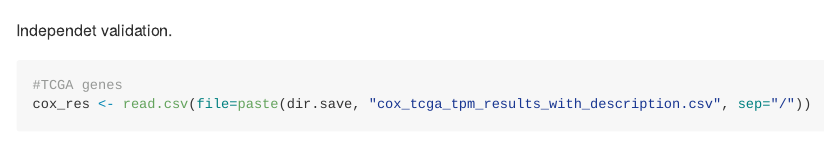
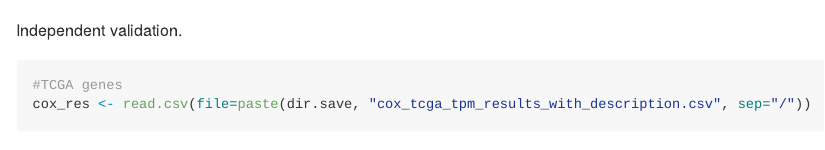
Before and after one commit to ruppinlab/aml-2019, an R Markdown document (rmd/aml_prognosis.Rmd): the page in a window 1100 px wide, from 4160 px down. Rendered offline with R 4.5, knitr and Pandoc, with nearby package versions; some code elsewhere in the file could not run offline; long lines of code are wrapped.

Commit message:
various changes

````diff
--- a/rmd/aml_prognosis.Rmd
+++ b/rmd/aml_prognosis.Rmd
@@ -1061,7 +1062,7 @@ wilcox.test(comp[aml_cell_lines], comp[non_aml_cl] , alternative='less')
 
 ```
 
-Independet validation.
+Independent validation.
 ```{r}
 #TCGA genes
 cox_res <- read.csv(file=paste(dir.save, "cox_tcga_tpm_results_with_description.csv", sep="/"))
````
Also changed, not shown: rmd/aml_prognosis.Rmd (1 more changed lines).
